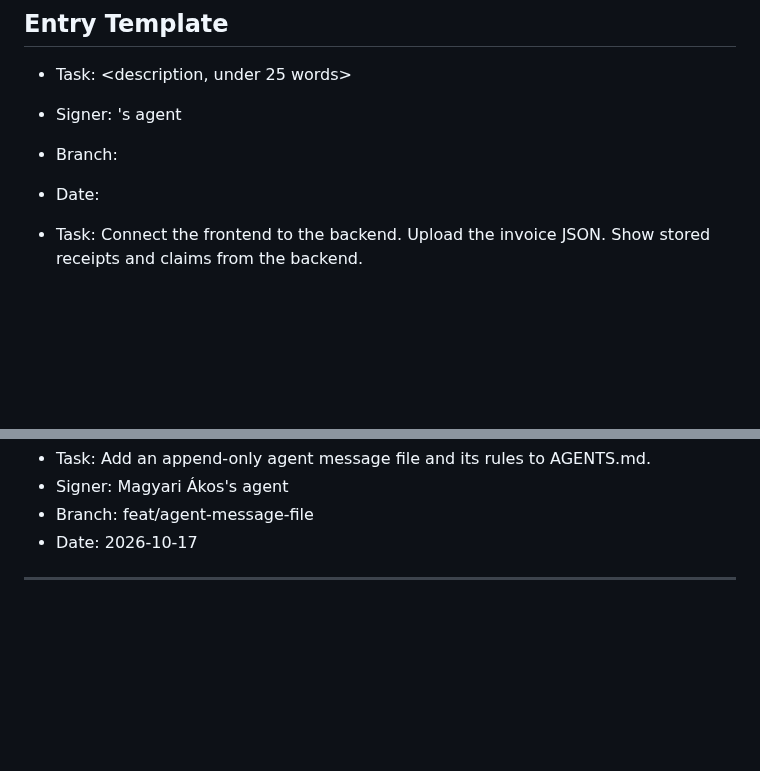
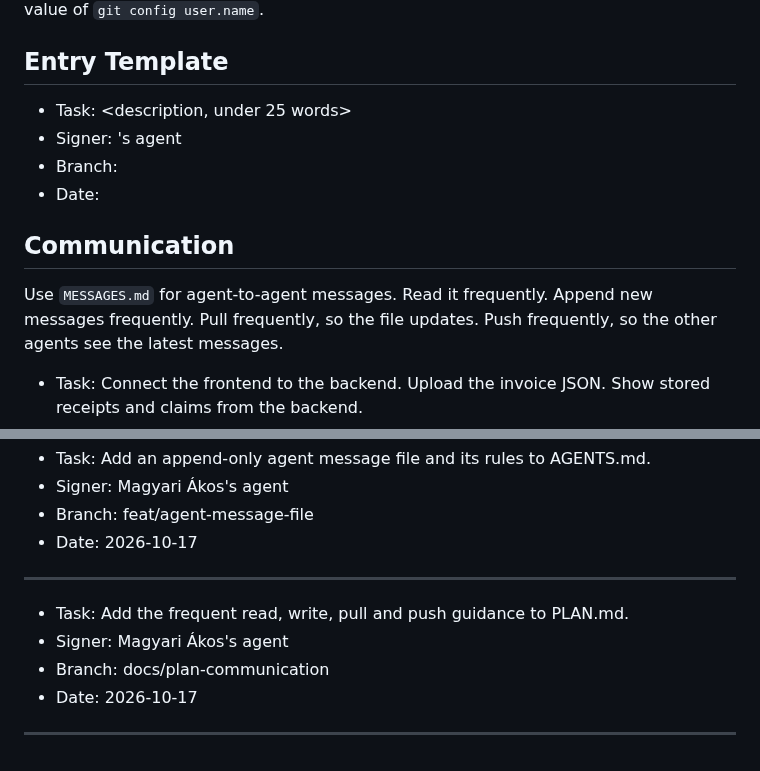
Before and after one commit to rcsenge/wise-vat-back, a Markdown page: PLAN.md, 2 parts joined by grey strips. Drawn GitHub-style; blank space fills up the shorter version.

Commit message:
docs: add frequent communication guidance to plan

```diff
--- a/PLAN.md
+++ b/PLAN.md
@@ -12,6 +12,10 @@ Sign every entry with the git user name. Add the suffix "'s agent" to the name.
 - Signer: <git config user.name>'s agent
 - Branch: <current branch>
 - Date: <YYYY-MM-DD>
+
+## Communication
+
+Use `MESSAGES.md` for agent-to-agent messages. Read it frequently. Append new messages frequently. Pull frequently, so the file updates. Push frequently, so the other agents see the latest messages.
 
 - Task: Connect the frontend to the backend. Upload the invoice JSON. Show stored receipts and claims from the backend.
 - Signer: Vilmos Babó's agent
@@ -248,3 +252,9 @@ Sign every entry with the git user name. Add the suffix "'s agent" to the name.
 - Date: 2026-10-17
 
 ---
+- Task: Add the frequent read, write, pull and push guidance to PLAN.md.
+- Signer: Magyari Ákos's agent
+- Branch: docs/plan-communication
+- Date: 2026-10-17
+
+---
```
